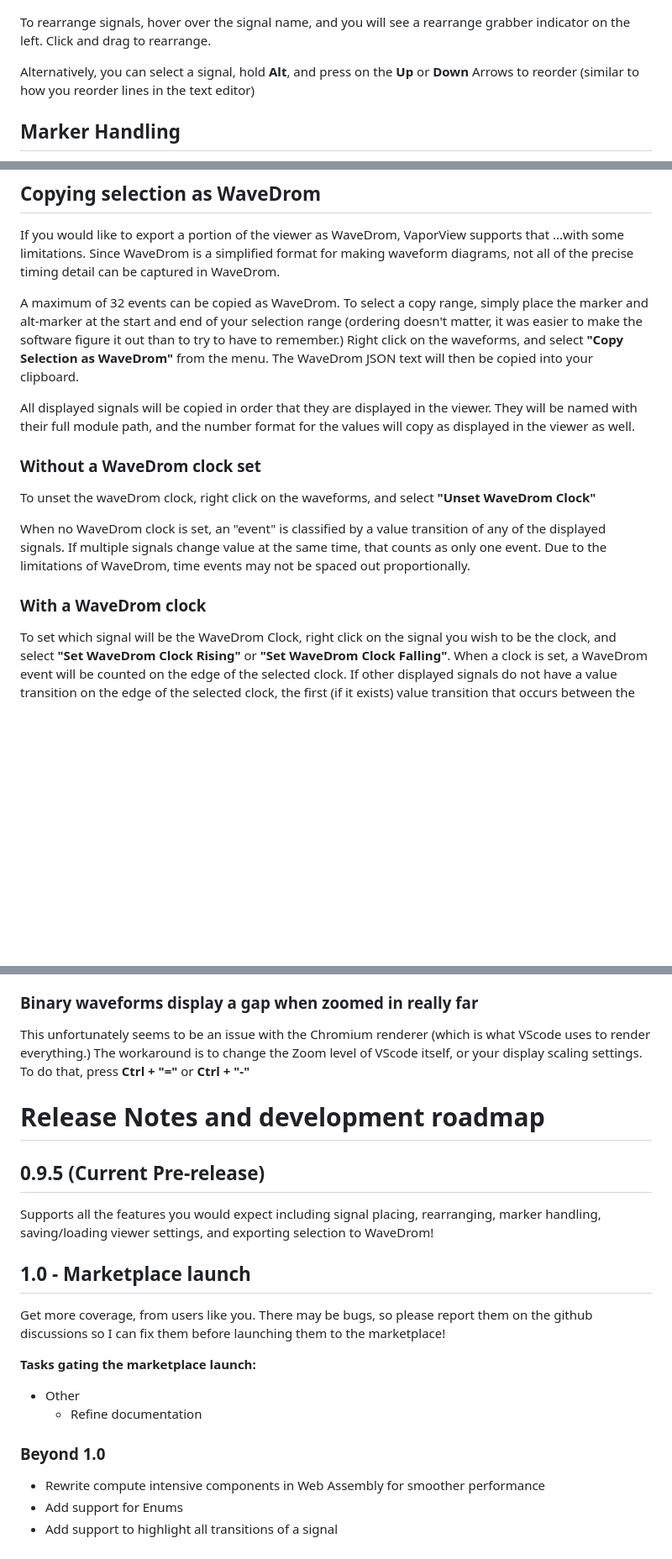
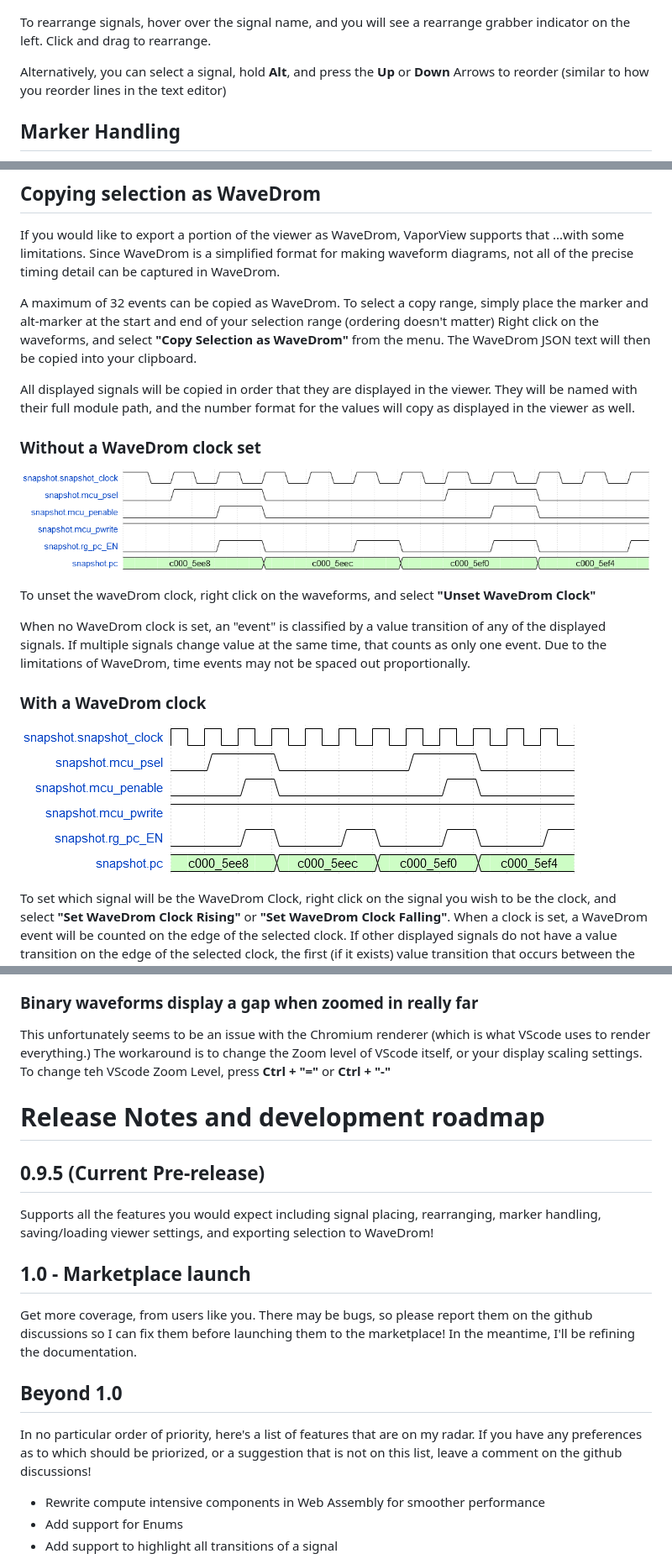
Before and after one commit to Lramseyer/vaporview, a Markdown page: README.md, 3 parts joined by grey strips. Shown: that part at 84% size. Drawn GitHub-style; pictures changed too: readme_assets/wavedrom_no_clk.png (added), readme_assets/wavedrom_with_clk.png (added); blank space fills up the shorter version.

Commit message:
Improved documentation, readying for Release Candiate

```diff
--- a/README.md
+++ b/README.md
@@ -47,7 +47,7 @@ To Zoom in or out, hold **Ctrl**, and **Scroll** to zoom. Or use the Zoom in/out
 
 To rearrange signals, hover over the signal name, and you will see a rearrange grabber indicator on the left. Click and drag to rearrange.
 
-Alternatively, you can select a signal, hold **Alt**, and press on the **Up** or **Down** Arrows to reorder (similar to how you reorder lines in the text editor)
+Alternatively, you can select a signal, hold **Alt**, and press the **Up** or **Down** Arrows to reorder (similar to how you reorder lines in the text editor)
 
 ## Marker Handling
 
@@ -77,17 +77,21 @@ Vaporview allows you to save and load your signal list. To do this, hit **Ctrl +
 
 If you would like to export a portion of the viewer as WaveDrom, VaporView supports that ...with some limitations. Since WaveDrom is a simplified format for making waveform diagrams, not all of the precise timing detail can be captured in WaveDrom.
 
-A maximum of 32 events can be copied as WaveDrom. To select a copy range, simply place the marker and alt-marker at the start and end of your selection range (ordering doesn't matter, it was easier to make the software figure it out than to try to have to remember.) Right click on the waveforms, and select **"Copy Selection as WaveDrom"** from the menu. The WaveDrom JSON text will then be copied into your clipboard.
+A maximum of 32 events can be copied as WaveDrom. To select a copy range, simply place the marker and alt-marker at the start and end of your selection range (ordering doesn't matter) Right click on the waveforms, and select **"Copy Selection as WaveDrom"** from the menu. The WaveDrom JSON text will then be copied into your clipboard.
 
 All displayed signals will be copied in order that they are displayed in the viewer. They will be named with their full module path, and the number format for the values will copy as displayed in the viewer as well.
 
 ### Without a WaveDrom clock set
+
+![](readme_assets/wavedrom_no_clk.png)
 
 To unset the waveDrom clock, right click on the waveforms, and select **"Unset WaveDrom Clock"**
 
 When no WaveDrom clock is set, an "event" is classified by a value transition of any of the displayed signals. If multiple signals change value at the same time, that counts as only one event. Due to the limitations of WaveDrom, time events may not be spaced out proportionally.
 
 ### With a WaveDrom clock
+
+![](readme_assets/wavedrom_with_clk.png)
 
 To set which signal will be the WaveDrom Clock, right click on the signal you wish to be the clock, and select **"Set WaveDrom Clock Rising"** or **"Set WaveDrom Clock Falling"**. When a clock is set, a WaveDrom event will be counted on the edge of the selected clock. If other displayed signals do not have a value transition on the edge of the selected clock, the first (if it exists) value transition that occurs between the current and next clock edge will be logged. If multiple value transitions for a given signal (that is not the clock) occur in one clock cycle, it will only copy the first value transition. Note that because of this limitation, the WaveDrom output will not contain all of the information.
 
@@ -103,7 +107,7 @@ This is due to a limitation of the VScode 'fs' library. There is an [API proposa
 
 ### Binary waveforms display a gap when zoomed in really far
 
-This unfortunately seems to be an issue with the Chromium renderer (which is what VScode uses to render everything.) The workaround is to change the Zoom level of VScode itself, or your display scaling settings. To do that, press **Ctrl + "="** or **Ctrl + "-"**
+This unfortunately seems to be an issue with the Chromium renderer (which is what VScode uses to render everything.) The workaround is to change the Zoom level of VScode itself, or your display scaling settings. To change teh VScode Zoom Level, press **Ctrl + "="** or **Ctrl + "-"**
 
 # Release Notes and development roadmap
 
@@ -113,14 +117,11 @@ Supports all the features you would expect including signal placing, rearranging
 
 ## 1.0 - Marketplace launch
 
-Get more coverage, from users like you. There may be bugs, so please report them on the github discussions so I can fix them before launching them to the marketplace!
+Get more coverage, from users like you. There may be bugs, so please report them on the github discussions so I can fix them before launching them to the marketplace! In the meantime, I'll be refining the documentation.
 
-**Tasks gating the marketplace launch:**
+## Beyond 1.0
 
-- Other
-  - Refine documentation
-
-### Beyond 1.0
+In no particular order of priority, here's a list of features that are on my radar. If you have any preferences as to which should be priorized, or a suggestion that is not on this list, leave a comment on the github discussions!
 
 - Rewrite compute intensive components in Web Assembly for smoother performance
 - Add support for Enums
```
Also changed, not shown: other parts of README.md (+5 -3 lines), CONTRIBUTING.md (+48 -37 lines).
